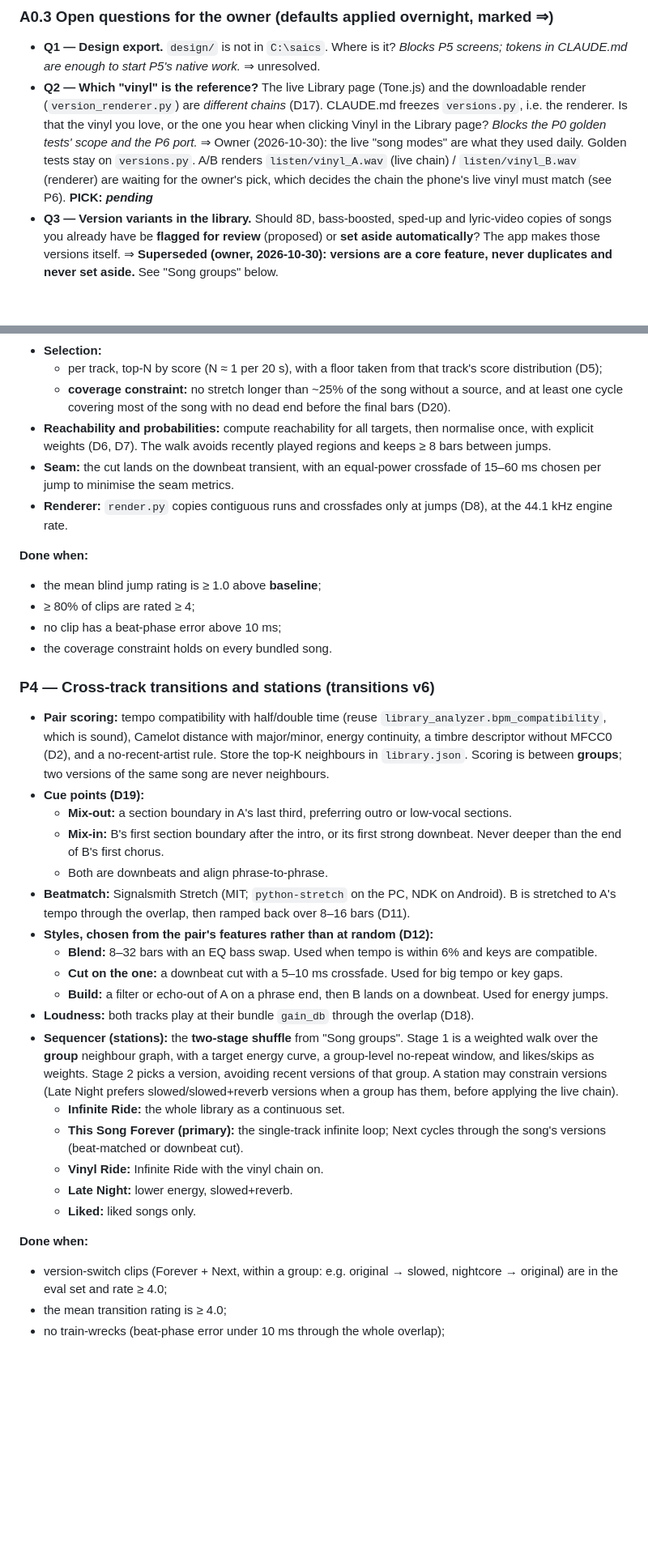
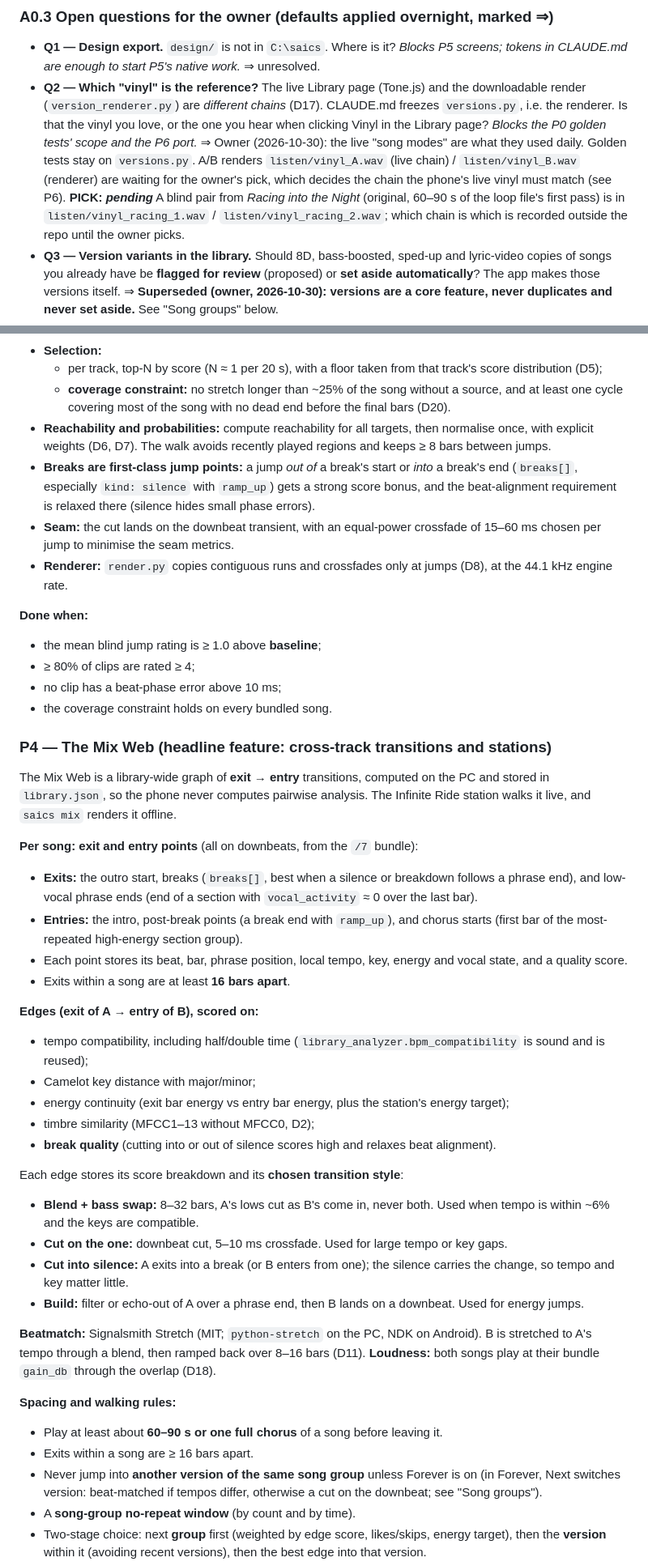
Before and after one commit to MadSank/Audio-Orchestration, a Markdown page: PLAN.md, 2 parts joined by grey strips. Shown at 81% size. GitHub-like rendering; blank space fills up the shorter version.

```diff
--- a/PLAN.md
+++ b/PLAN.md
@@ -66,7 +66,7 @@ Run on 2026-10-30 against real songs from the music folder.
 ### A0.3 Open questions for the owner (defaults applied overnight, marked ⇒)
 
 - **Q1 — Design export.** `design/` is not in `C:\saics`. Where is it? *Blocks P5 screens; tokens in CLAUDE.md are enough to start P5's native work.* ⇒ unresolved.
-- **Q2 — Which "vinyl" is the reference?** The live Library page (Tone.js) and the downloadable render (`version_renderer.py`) are *different chains* (D17). CLAUDE.md freezes `versions.py`, i.e. the renderer. Is that the vinyl you love, or the one you hear when clicking Vinyl in the Library page? *Blocks the P0 golden tests' scope and the P6 port.* ⇒ Owner (2026-10-30): the live "song modes" are what they used daily. Golden tests stay on `versions.py`. A/B renders `listen/vinyl_A.wav` (live chain) / `listen/vinyl_B.wav` (renderer) are waiting for the owner's pick, which decides the chain the phone's live vinyl must match (see P6). **PICK: _pending_**
+- **Q2 — Which "vinyl" is the reference?** The live Library page (Tone.js) and the downloadable render (`version_renderer.py`) are *different chains* (D17). CLAUDE.md freezes `versions.py`, i.e. the renderer. Is that the vinyl you love, or the one you hear when clicking Vinyl in the Library page? *Blocks the P0 golden tests' scope and the P6 port.* ⇒ Owner (2026-10-30): the live "song modes" are what they used daily. Golden tests stay on `versions.py`. A/B renders `listen/vinyl_A.wav` (live chain) / `listen/vinyl_B.wav` (renderer) are waiting for the owner's pick, which decides the chain the phone's live vinyl must match (see P6). **PICK: _pending_** A blind pair from *Racing into the Night* (original, 60–90 s of the loop file's first pass) is in `listen/vinyl_racing_1.wav` / `listen/vinyl_racing_2.wav`; which chain is which is recorded outside the repo until the owner picks.
 - **Q3 — Version variants in the library.** Should 8D, bass-boosted, sped-up and lyric-video copies of songs you already have be **flagged for review** (proposed) or **set aside automatically**? The app makes those versions itself. ⇒ **Superseded (owner, 2026-10-30): versions are a core feature, never duplicates and never set aside.** See "Song groups" below.
 - **Q4 — Python version.** CLAUDE.md says 3.12; the existing venv is 3.13. Proposal: create `engine/.venv` on **3.12** for Beat This!/Demucs/CUDA wheel compatibility and drop `backend/venv` after P0. ⇒ 3.12 via `uv`, **CPU PyTorch** (owner's instruction; CUDA later is optional).
 
@@ -347,6 +360,7 @@ Also:
   - per track, top-N by score (N ≈ 1 per 20 s), with a floor taken from that track's score distribution (D5);
   - **coverage constraint:** no stretch longer than ~25% of the song without a source, and at least one cycle covering most of the song with no dead end before the final bars (D20).
 - **Reachability and probabilities:** compute reachability for all targets, then normalise once, with explicit weights (D6, D7). The walk avoids recently played regions and keeps ≥ 8 bars between jumps.
+- **Breaks are first-class jump points:** a jump *out of* a break's start or *into* a break's end (`breaks[]`, especially `kind: silence` with `ramp_up`) gets a strong score bonus, and the beat-alignment requirement is relaxed there (silence hides small phase errors).
 - **Seam:** the cut lands on the downbeat transient, with an equal-power crossfade of 15–60 ms chosen per jump to minimise the seam metrics.
 - **Renderer:** `render.py` copies contiguous runs and crossfades only at jumps (D8), at the 44.1 kHz engine rate.
 
@@ -356,26 +370,36 @@ Also:
 - no clip has a beat-phase error above 10 ms;
 - the coverage constraint holds on every bundled song.
 
-### P4 — Cross-track transitions and stations (transitions v6)
-- **Pair scoring:** tempo compatibility with half/double time (reuse `library_analyzer.bpm_compatibility`, which is sound), Camelot distance with major/minor, energy continuity, a timbre descriptor without MFCC0 (D2), and a no-recent-artist rule. Store the top-K neighbours in `library.json`. Scoring is between **groups**; two versions of the same song are never neighbours.
-- **Cue points (D19):**
-  - **Mix-out:** a section boundary in A's last third, preferring outro or low-vocal sections.
-  - **Mix-in:** B's first section boundary after the intro, or its first strong downbeat. Never deeper than the end of B's first chorus.
-  - Both are downbeats and align phrase-to-phrase.
-- **Beatmatch:** Signalsmith Stretch (MIT; `python-stretch` on the PC, NDK on Android). B is stretched to A's tempo through the overlap, then ramped back over 8–16 bars (D11).
-- **Styles, chosen from the pair's features rather than at random (D12):**
-  - **Blend:** 8–32 bars with an EQ bass swap. Used when tempo is within 6% and keys are compatible.
-  - **Cut on the one:** a downbeat cut with a 5–10 ms crossfade. Used for big tempo or key gaps.
-  - **Build:** a filter or echo-out of A on a phrase end, then B lands on a downbeat. Used for energy jumps.
-- **Loudness:** both tracks play at their bundle `gain_db` through the overlap (D18).
-- **Sequencer (stations):** the **two-stage shuffle** from "Song groups". Stage 1 is a weighted walk over the **group** neighbour graph, with a target energy curve, a group-level no-repeat window, and likes/skips as weights. Stage 2 picks a version, avoiding recent versions of that group. A station may constrain versions (Late Night prefers slowed/slowed+reverb versions when a group has them, before applying the live chain).
-  - **Infinite Ride:** the whole library as a continuous set.
-  - **This Song Forever (primary):** the single-track infinite loop; Next cycles through the song's versions (beat-matched or downbeat cut).
-  - **Vinyl Ride:** Infinite Ride with the vinyl chain on.
-  - **Late Night:** lower energy, slowed+reverb.
-  - **Liked:** liked songs only.
+### P4 — The Mix Web (headline feature: cross-track transitions and stations)
 
-**Done when:**
-- version-switch clips (Forever + Next, within a group: e.g. original → slowed, nightcore → original) are in the eval set and rate ≥ 4.0;
-- the mean transition rating is ≥ 4.0;
-- no train-wrecks (beat-phase error under 10 ms through the whole overlap);
+The Mix Web is a library-wide graph of **exit → entry** transitions, computed on the PC and stored in `library.json`, so the phone never computes pairwise analysis. The Infinite Ride station walks it live, and `saics mix` renders it offline.
+
+**Per song: exit and entry points** (all on downbeats, from the `/7` bundle):
+- **Exits:** the outro start, breaks (`breaks[]`, best when a silence or breakdown follows a phrase end), and low-vocal phrase ends (end of a section with `vocal_activity` ≈ 0 over the last bar).
+- **Entries:** the intro, post-break points (a break end with `ramp_up`), and chorus starts (first bar of the most-repeated high-energy section group).
+- Each point stores its beat, bar, phrase position, local tempo, key, energy and vocal state, and a quality score.
+- Exits within a song are at least **16 bars apart**.
+
+**Edges (exit of A → entry of B), scored on:**
+- tempo compatibility, including half/double time (`library_analyzer.bpm_compatibility` is sound and is reused);
+- Camelot key distance with major/minor;
+- energy continuity (exit bar energy vs entry bar energy, plus the station's energy target);
+- timbre similarity (MFCC1–13 without MFCC0, D2);
+- **break quality** (cutting into or out of silence scores high and relaxes beat alignment).
+
+Each edge stores its score breakdown and its **chosen transition style**:
+- **Blend + bass swap:** 8–32 bars, A's lows cut as B's come in, never both. Used when tempo is within ~6% and the keys are compatible.
+- **Cut on the one:** downbeat cut, 5–10 ms crossfade. Used for large tempo or key gaps.
+- **Cut into silence:** A exits into a break (or B enters from one); the silence carries the change, so tempo and key matter little.
+- **Build:** filter or echo-out of A over a phrase end, then B lands on a downbeat. Used for energy jumps.
+
+**Beatmatch:** Signalsmith Stretch (MIT; `python-stretch` on the PC, NDK on Android). B is stretched to A's tempo through a blend, then ramped back over 8–16 bars (D11).
+**Loudness:** both songs play at their bundle `gain_db` through the overlap (D18).
+
+**Spacing and walking rules:**
+- Play at least about **60–90 s or one full chorus** of a song before leaving it.
+- Exits within a song are ≥ 16 bars apart.
+- Never jump into **another version of the same song group** unless Forever is on (in Forever, Next switches version: beat-matched if tempos differ, otherwise a cut on the downbeat; see "Song groups").
+- A **song-group no-repeat window** (by count and by time).
+- Two-stage choice: next **group** first (weighted by edge score, likes/skips, energy target), then the **version** within it (avoiding recent versions), then the best edge into that version.
+
```
Also changed, not shown: other parts of PLAN.md (+36 -5 lines).
